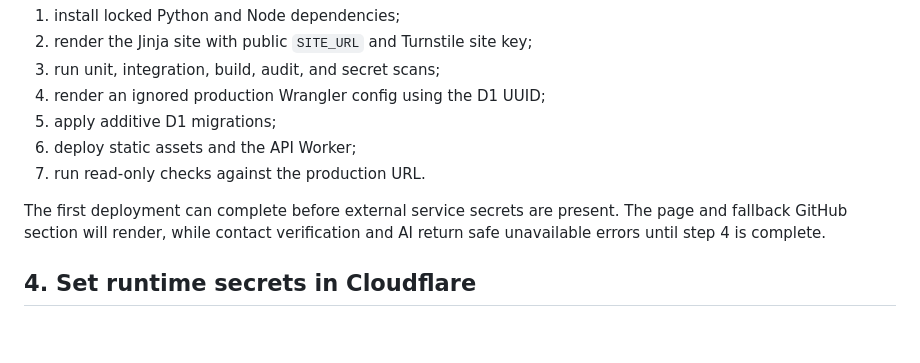
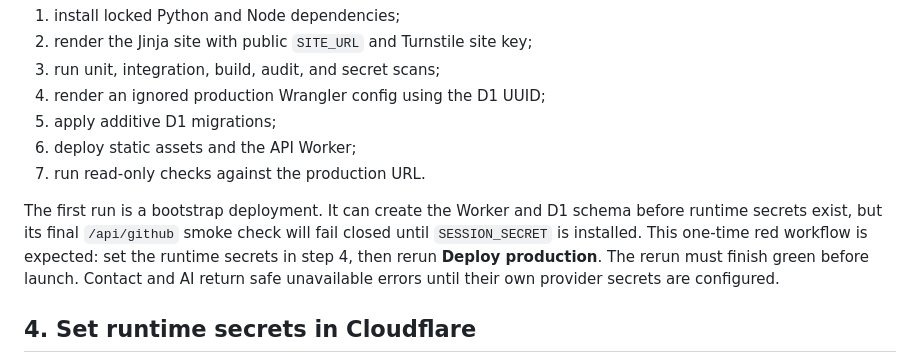
Before and after one commit to Sanketx125/My-Portfolio, a Markdown page: DEPLOYMENT.md, the part around the change. Drawn GitHub-style; blank space fills up the shorter version.

Commit message:
docs: clarify secret bootstrap

```diff
--- a/DEPLOYMENT.md
+++ b/DEPLOYMENT.md
@@ -102,9 +102,12 @@ Merge or push the deployment branch to `main`. The production workflow will:
 6. deploy static assets and the API Worker;
 7. run read-only checks against the production URL.
 
-The first deployment can complete before external service secrets are present.
-The page and fallback GitHub section will render, while contact verification and
-AI return safe unavailable errors until step 4 is complete.
+The first run is a bootstrap deployment. It can create the Worker and D1 schema
+before runtime secrets exist, but its final `/api/github` smoke check will fail
+closed until `SESSION_SECRET` is installed. This one-time red workflow is
+expected: set the runtime secrets in step 4, then rerun **Deploy production**.
+The rerun must finish green before launch. Contact and AI return safe unavailable
+errors until their own provider secrets are configured.
 
 ## 4. Set runtime secrets in Cloudflare
 
```
